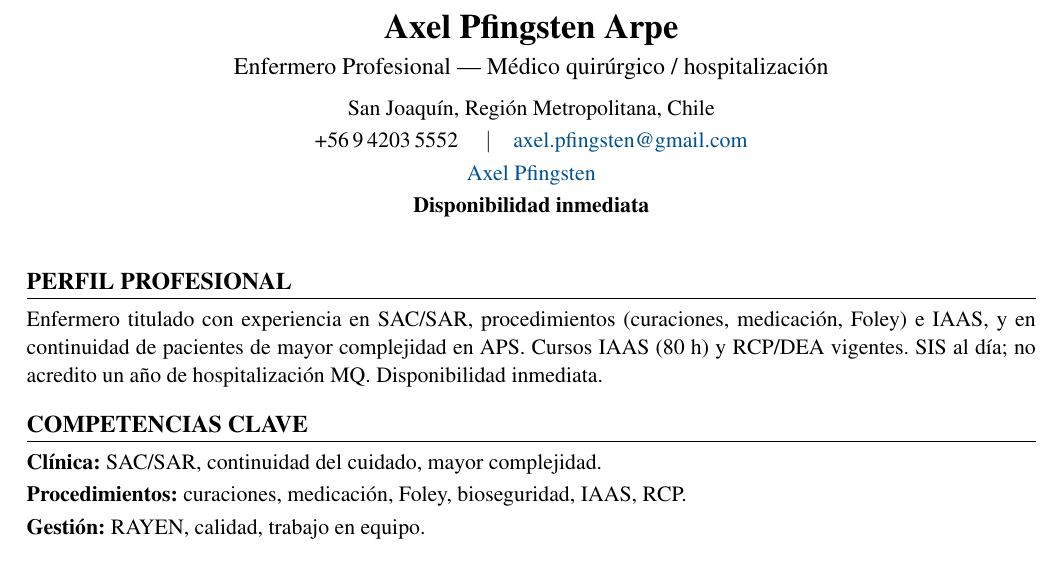
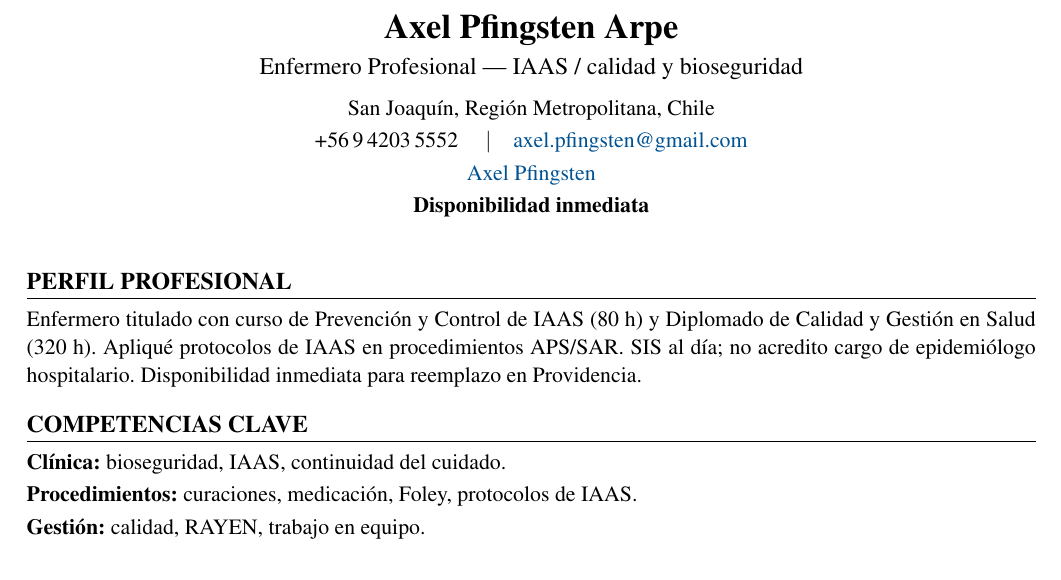
Before and after one commit to guillermoprojaslema/Agarra-la-Pallapp, a LaTeX CV (CV_Axel_Pfingsten_Arpe.tex): part of page 1 of 2, cut so that both start at the same text. Compiled offline with pdfLaTeX.

Commit message:
Adaptar CV Harvard a OF-20260831-13: Enfermera IAAS / Epidemiología (reemplazo) — RedSalud Providencia.
Partiendo de CV_Base.docx; perfil y bullets alineados a la oferta.

```diff
--- a/CV_Axel_Pfingsten_Arpe.tex
+++ b/CV_Axel_Pfingsten_Arpe.tex
@@ -20,7 +20,7 @@
   linkcolor=linkblue,
   pdfauthor={Axel Pfingsten Arpe},
   pdftitle={Curriculum Vitae — Axel Pfingsten Arpe},
-  pdfsubject={Enfermero Profesional — MQ / hospitalización}
+  pdfsubject={Enfermero Profesional — IAAS / calidad}
 }
 
 \pagestyle{empty}
@@ -50,7 +50,7 @@
 %========== ENCABEZADO ==========
 \begin{center}
   {\LARGE\bfseries Axel Pfingsten Arpe}\\[4pt]
-  {\large Enfermero Profesional --- Médico quirúrgico / hospitalización}\\[6pt]
+  {\large Enfermero Profesional --- IAAS / calidad y bioseguridad}\\[6pt]
   San Joaquín, Región Metropolitana, Chile\\[2pt]
   +56\,9\,4203\,5552 \quad$\vert$\quad
   \href{mailto:axel.pfingsten@gmail.com}{axel.pfingsten@gmail.com}\\[2pt]
@@ -62,13 +62,13 @@
 
 %========== PERFIL ==========
 \section{Perfil profesional}
-Enfermero titulado con experiencia en SAC/SAR, procedimientos (curaciones, medicación, Foley) e IAAS, y en continuidad de pacientes de mayor complejidad en APS. Cursos IAAS (80~h) y RCP/DEA vigentes. SIS al día; no acredito un año de hospitalización MQ. Disponibilidad inmediata.
+Enfermero titulado con curso de Prevención y Control de IAAS (80~h) y Diplomado de Calidad y Gestión en Salud (320~h). Apliqué protocolos de IAAS en procedimientos APS/SAR. SIS al día; no acredito cargo de epidemiólogo hospitalario. Disponibilidad inmediata para reemplazo en Providencia.
 
 %========== COMPETENCIAS ==========
 \section{Competencias clave}
-\textbf{Clínica:} SAC/SAR, continuidad del cuidado, mayor complejidad.\\[2pt]
-\textbf{Procedimientos:} curaciones, medicación, Foley, bioseguridad, IAAS, RCP.\\[2pt]
-\textbf{Gestión:} RAYEN, calidad, trabajo en equipo.\\[2pt]
+\textbf{Clínica:} bioseguridad, IAAS, continuidad del cuidado.\\[2pt]
+\textbf{Procedimientos:} curaciones, medicación, Foley, protocolos de IAAS.\\[2pt]
+\textbf{Gestión:} calidad, RAYEN, trabajo en equipo.\\[2pt]
 
 
 %========== EXPERIENCIA ==========
```
Also changed, not shown: CV_Axel_Pfingsten_Arpe.pdf.
